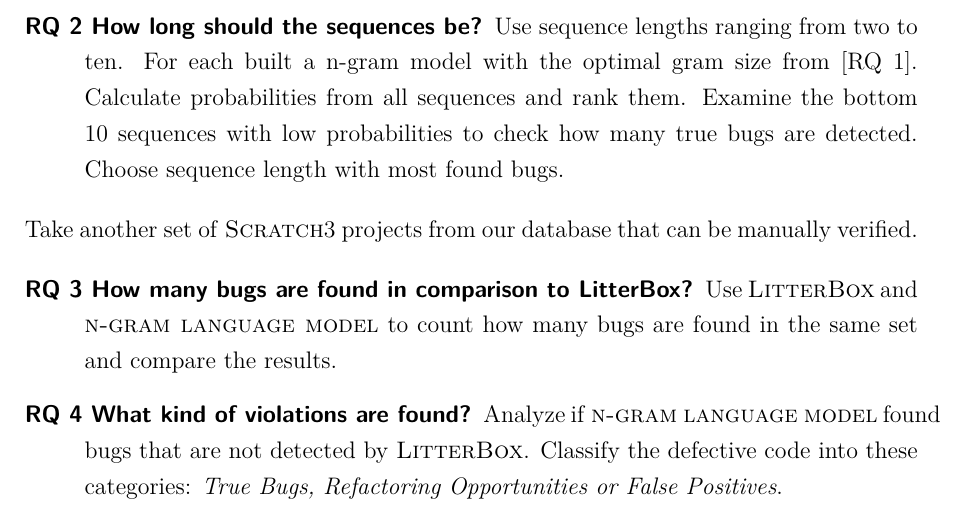
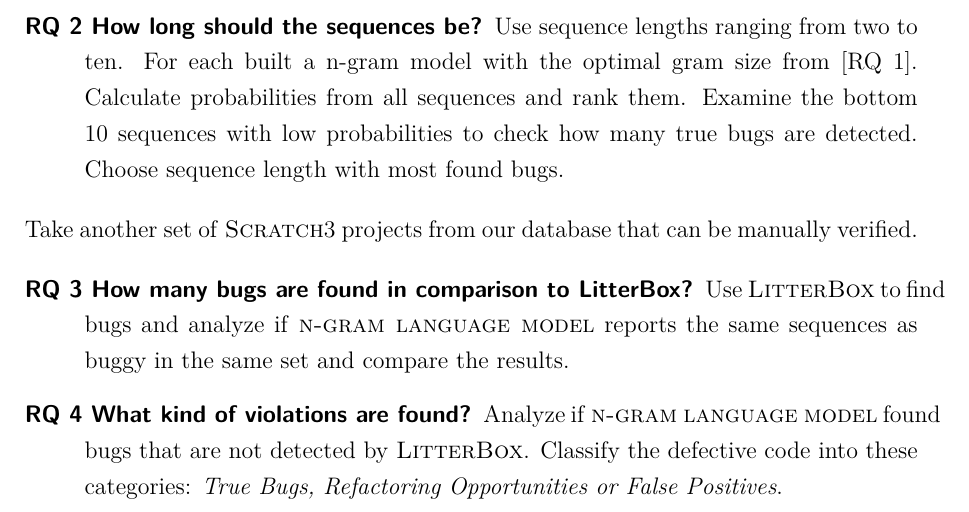
Before and after one commit to UssEva/bachelor-thesis, a LaTeX thesis (bachelor-thesis/exposé/exposé.tex): part of page 7 of 10, cut so that both start at the same text. Compiled offline with XeLaTeX.

Commit message:
Update RQ 3

```diff
--- a/bachelor-thesis/exposé/exposé.tex
+++ b/bachelor-thesis/exposé/exposé.tex
@@ -160,7 +160,7 @@
 
     \begin{description}
     	\item[RQ 3 How many bugs are found in comparison to \litterbox{}?]
-    	Use \litterbox{} and \ngram{} to count how many bugs are found in the same set and compare the results.
+    	Use \litterbox{} to find bugs and analyze if \ngram{} reports the same sequences as buggy in the same set and compare the results.
         \item[RQ 4 What kind of violations are found?]
         Analyze if \ngram{} found bugs that are not detected by \litterbox{}. Classify the defective code into these categories: \textit{True Bugs, Refactoring Opportunities or False Positives}.
     \end{description}
```
